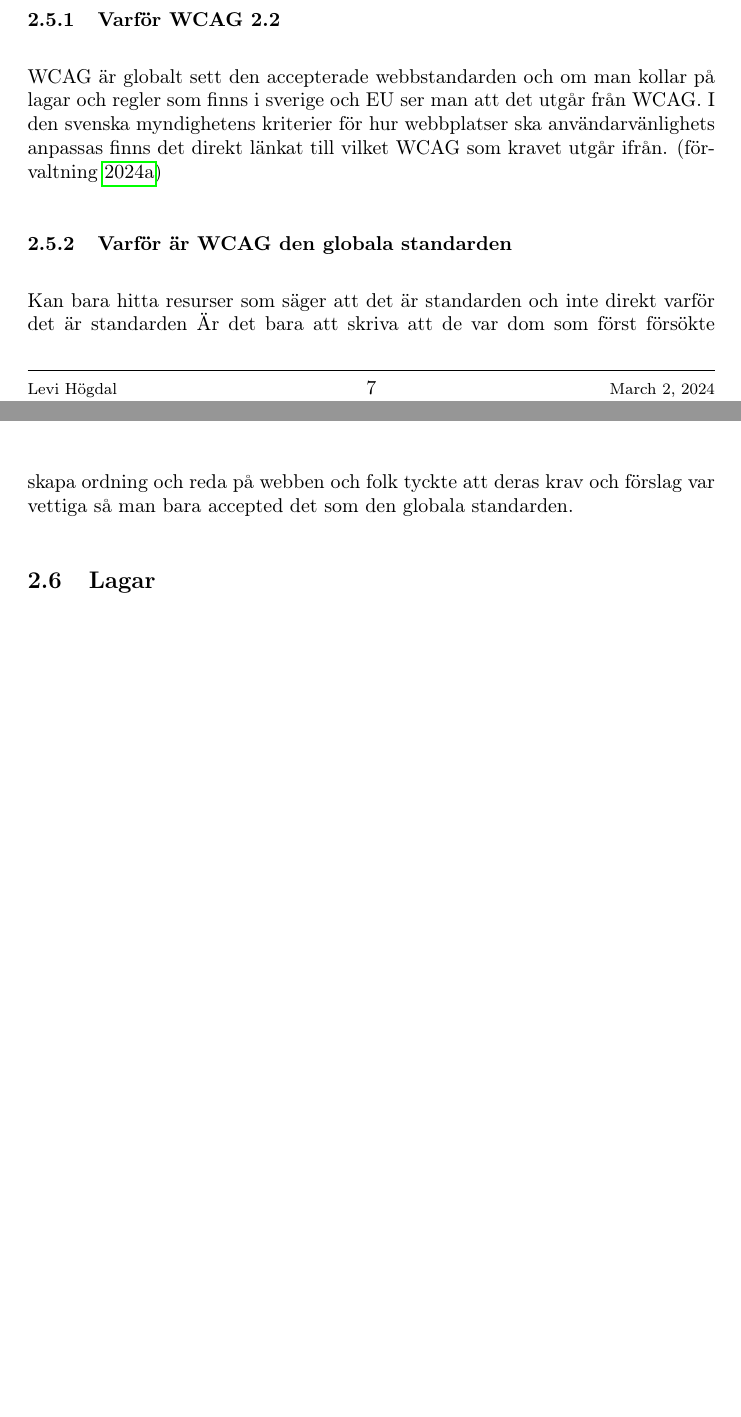
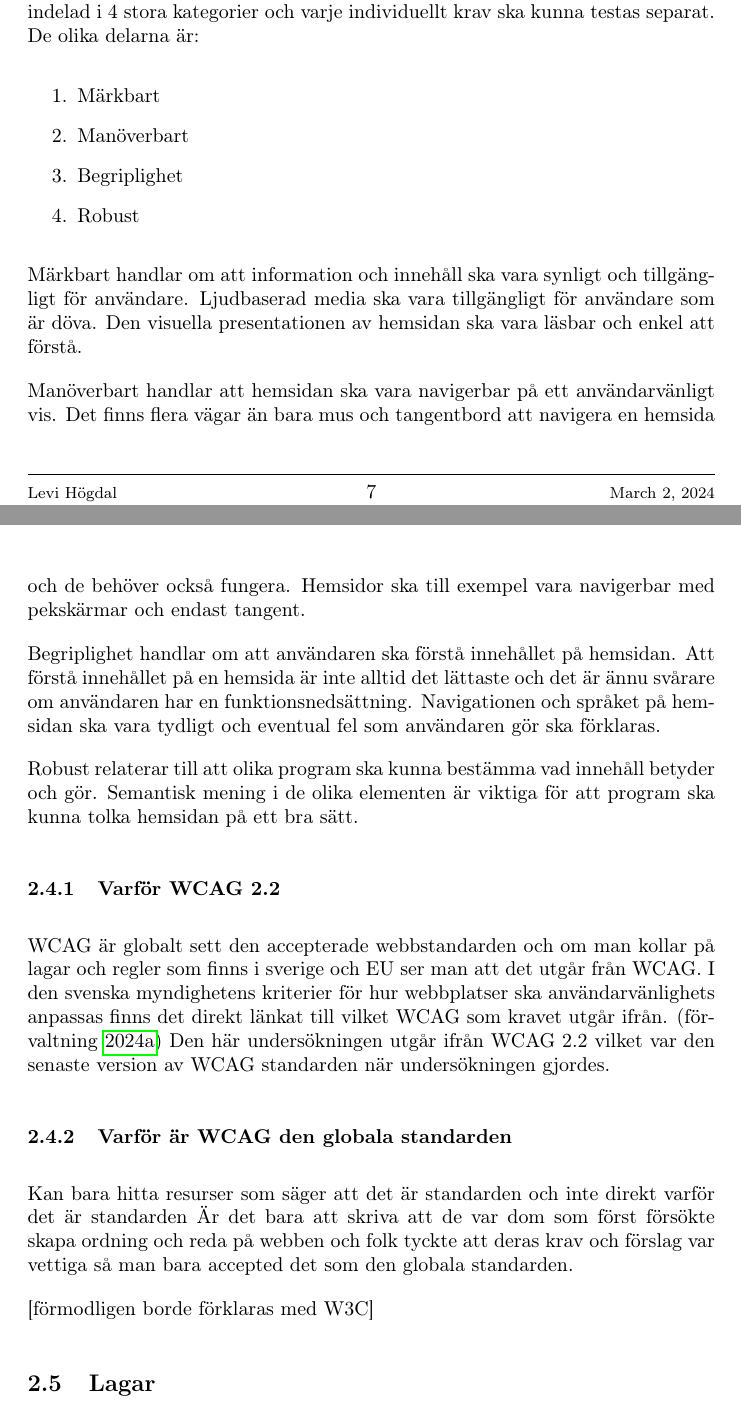
Before and after one commit to Mephit299/Gymnasiearbete, a LaTeX paper (src/main.tex): two parts of pages 7 and 8 of 14, joined at a grey line, cut at the place of the change, the shorter picture padded with empty space. Compiled offline with pdfLaTeX.

Commit message:
Förklaring av WCAG i bakgrunden.

```diff
--- a/src/main.tex
+++ b/src/main.tex
@@ -121 +126,13 @@
+    Målet med riktlinjerna är att göra webben mer tillgänglig och användarvänlig så att alla användare kan använda hemsidan.
+    WCAG 2.2 är indelad i 4 stora kategorier och varje individuellt krav ska kunna testas separat.
+    \\De olika delarna är:
+    \begin{enumerate}
+        \item Märkbart
+        \item Manöverbart
+        \item Begriplighet
+        \item Robust
+    \end{enumerate}
 
+    Märkbart handlar om att information och innehåll ska vara synligt och tillgängligt för användare.
+    Ljudbaserad media ska vara tillgängligt för användare som är döva.
+    Den visuella presentationen av hemsidan ska vara läsbar och enkel att förstå.
@@ -126,16 +139,26 @@
 
+    Manöverbart handlar att hemsidan ska vara navigerbar på ett användarvänligt vis.
+    Det finns flera vägar än bara mus och tangentbord att navigera en hemsida och de behöver också fungera.
+    Hemsidor ska till exempel vara navigerbar med pekskärmar och endast tangent.
 
+    Begriplighet handlar om att användaren ska förstå innehållet på hemsidan.
+    Att förstå innehållet på en hemsida är inte alltid det lättaste och det är ännu svårare om användaren har en funktionsnedsättning.
+    Navigationen och språket på hemsidan ska vara tydligt och eventual fel som användaren gör ska förklaras.
 
-    Riktlinjerna ska kunna testas på en hemsida oberoende hur hemsidan är uppbyggd.
+    Robust relaterar till att olika program ska kunna bestämma vad innehåll betyder och gör.
+    Semantisk mening i de olika elementen är viktiga för att program ska kunna tolka hemsidan på ett bra sätt.
 
     \subsubsection{Varför WCAG 2.2}
     WCAG är globalt sett den accepterade webbstandarden och om man kollar på lagar och regler som finns i sverige och EU ser man att det utgår från WCAG.
     I den svenska myndighetens kriterier för hur webbplatser ska användarvänlighets anpassas finns det direkt länkat till vilket WCAG som kravet utgår ifrån. \parencite{Utförande_av_Dos_lagen}
+    Den här undersökningen utgår ifrån WCAG 2.2 vilket var den senaste version av WCAG standarden när undersökningen gjordes.
 
 
     \subsubsection{Varför är WCAG den globala standarden}
     Kan bara hitta resurser som säger att det är standarden och inte direkt varför det är standarden
     Är det bara att skriva att de var dom som först försökte skapa ordning och reda på webben och folk tyckte att deras krav och förslag var vettiga så man bara accepted det som den globala standarden.
+
+    [förmodligen borde förklaras med W3C]
 
     \subsection{Lagar}
     I sverige finns en lag som heter "Lagen om tillgänglighet till digital offentlig service (DOS-lagen)".\parencite{Dos-lagen}
```
Also changed, not shown: src/references.bib (+2 -1 lines), out/main.pdf, src/main.tex (26 more changed lines).
